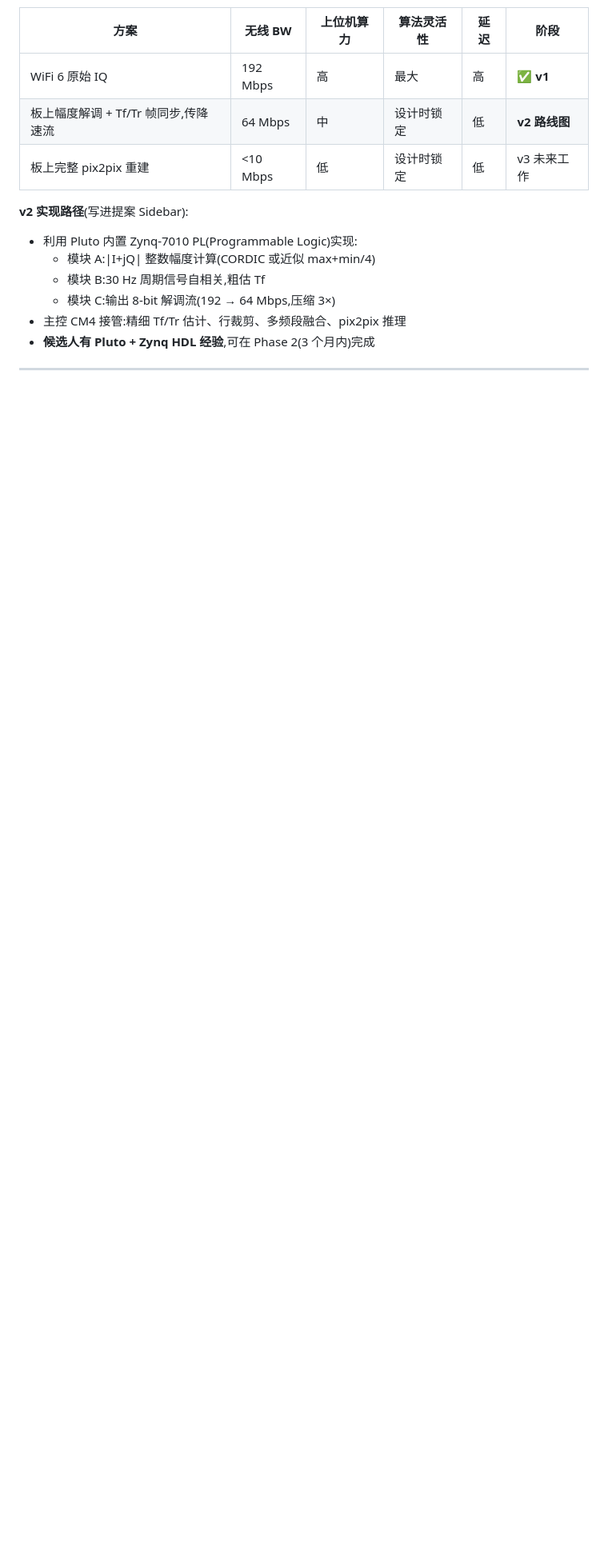
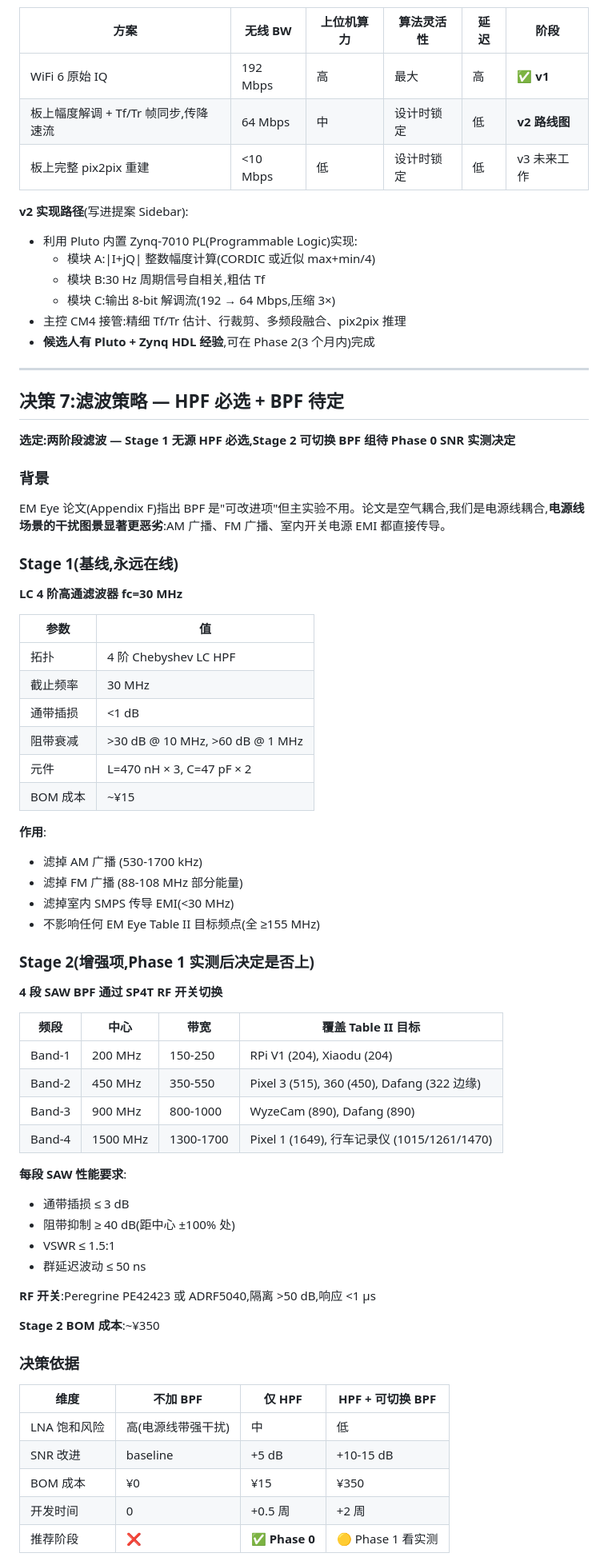
Before and after one commit to stongry/powerline-emeye-proposal, a Markdown page: docs/day1_decisions.md, the part around one of its changes. Shown at 80% size. GitHub-like rendering; blank space fills up the shorter version.

```diff
--- a/docs/day1_decisions.md
+++ b/docs/day1_decisions.md
@@ -121,3 +121,61 @@
 
 ---
 
+## 决策 7:滤波策略 — HPF 必选 + BPF 待定
+
+**选定:两阶段滤波 — Stage 1 无源 HPF 必选,Stage 2 可切换 BPF 组待 Phase 0 SNR 实测决定**
+
+### 背景
+
+EM Eye 论文(Appendix F)指出 BPF 是"可改进项"但主实验不用。论文是空气耦合,我们是电源线耦合,**电源线场景的干扰图景显著更恶劣**:AM 广播、FM 广播、室内开关电源 EMI 都直接传导。
+
+### Stage 1(基线,永远在线)
+
+**LC 4 阶高通滤波器 fc=30 MHz**
+
+| 参数 | 值 |
+|---|---|
+| 拓扑 | 4 阶 Chebyshev LC HPF |
+| 截止频率 | 30 MHz |
+| 通带插损 | <1 dB |
+| 阻带衰减 | >30 dB @ 10 MHz, >60 dB @ 1 MHz |
+| 元件 | L=470 nH × 3, C=47 pF × 2 |
+| BOM 成本 | ~¥15 |
+
+**作用**:
+- 滤掉 AM 广播 (530-1700 kHz)
+- 滤掉 FM 广播 (88-108 MHz 部分能量)
+- 滤掉室内 SMPS 传导 EMI(<30 MHz)
+- 不影响任何 EM Eye Table II 目标频点(全 ≥155 MHz)
+
+### Stage 2(增强项,Phase 1 实测后决定是否上)
+
+**4 段 SAW BPF 通过 SP4T RF 开关切换**
+
+| 频段 | 中心 | 带宽 | 覆盖 Table II 目标 |
+|---|---|---|---|
+| Band-1 | 200 MHz | 150-250 | RPi V1 (204), Xiaodu (204) |
+| Band-2 | 450 MHz | 350-550 | Pixel 3 (515), 360 (450), Dafang (322 边缘) |
+| Band-3 | 900 MHz | 800-1000 | WyzeCam (890), Dafang (890) |
+| Band-4 | 1500 MHz | 1300-1700 | Pixel 1 (1649), 行车记录仪 (1015/1261/1470) |
+
+**每段 SAW 性能要求**:
+- 通带插损 ≤ 3 dB
+- 阻带抑制 ≥ 40 dB(距中心 ±100% 处)
+- VSWR ≤ 1.5:1
+- 群延迟波动 ≤ 50 ns
+
+**RF 开关**:Peregrine PE42423 或 ADRF5040,隔离 >50 dB,响应 <1 μs
+
+**Stage 2 BOM 成本**:~¥350
+
+### 决策依据
+
+| 维度 | 不加 BPF | 仅 HPF | HPF + 可切换 BPF |
+|---|---|---|---|
+| LNA 饱和风险 | 高(电源线带强干扰) | 中 | 低 |
+| SNR 改进 | baseline | +5 dB | +10-15 dB |
+| BOM 成本 | ¥0 | ¥15 | ¥350 |
+| 开发时间 | 0 | +0.5 周 | +2 周 |
+| 推荐阶段 | ❌ | ✅ **Phase 0** | 🟡 Phase 1 看实测 |
+
```
Also changed, not shown: other parts of docs/day1_decisions.md (+41 -0 lines), docs/resources_and_bom.md (added, +205 -0 lines).
